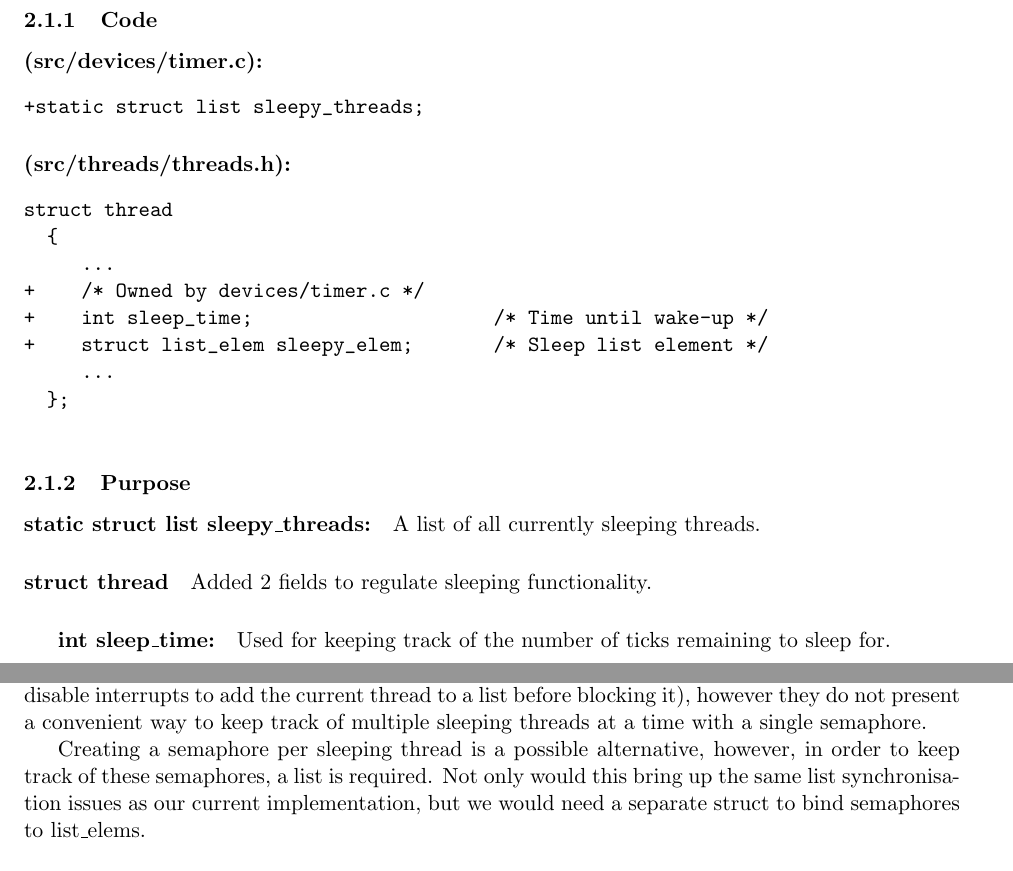
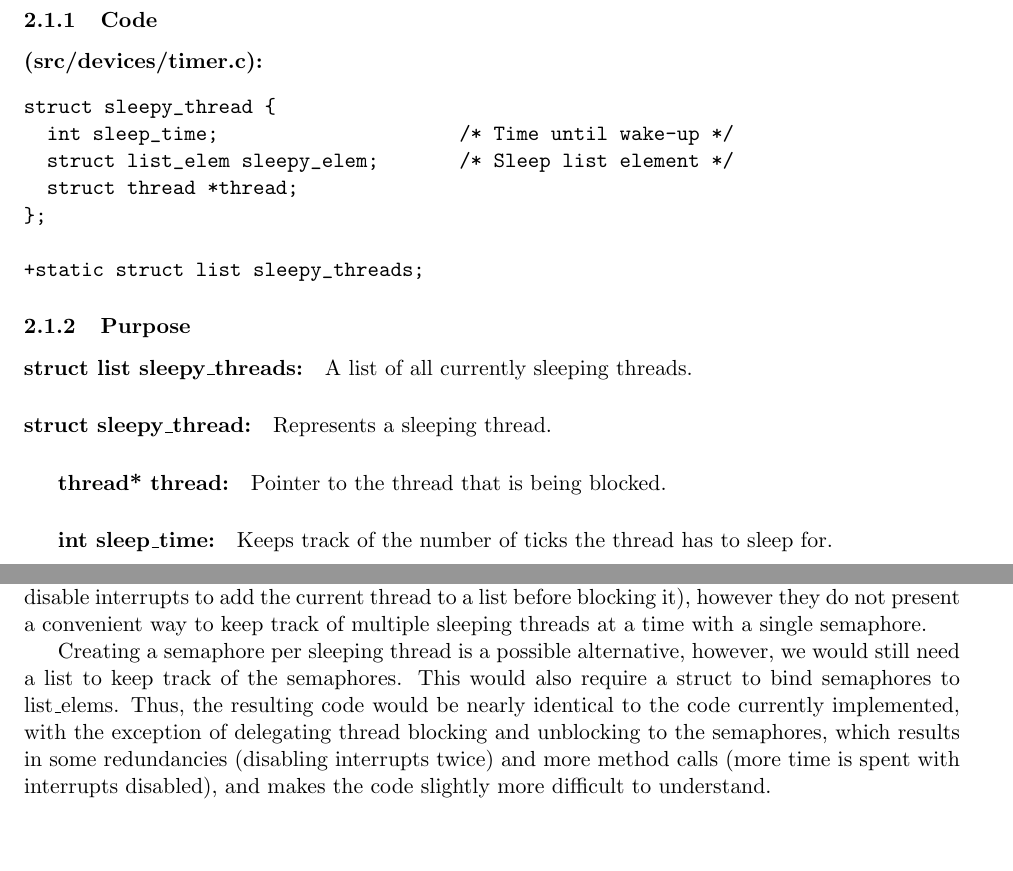
Before and after one commit to louisch/pintos_03, a LaTeX document (doc/task0_design_document.tex): two parts of pages 1 and 3 of 3, joined at a grey line, cut so that both start at the same text. Compiled offline with pdfLaTeX.

Commit message:
Finished question A2.6

```diff
--- a/doc/task0_design_document.tex
+++ b/doc/task0_design_document.tex
@@ -22,30 +22,24 @@ Copy here the declaration of each new or changed ‘struct’ or ‘struct’ me
 \paragraph{(src/devices/timer.c):}
 
 \begin{verbatim}
+struct sleepy_thread {
+  int sleep_time;                     /* Time until wake-up */
+  struct list_elem sleepy_elem;       /* Sleep list element */
+  struct thread *thread;
+};
+
 +static struct list sleepy_threads;
 \end{verbatim}
 
-\paragraph{(src/threads/threads.h):}
-
-\begin{verbatim}
-struct thread
-  {
-     ...
-+    /* Owned by devices/timer.c */
-+    int sleep_time;                     /* Time until wake-up */
-+    struct list_elem sleepy_elem;       /* Sleep list element */
-     ...
-  };
-
-\end{verbatim}
-
 \subsubsection{Purpose}
-\paragraph{static struct list sleepy\_threads:}
+\paragraph{struct list sleepy\_threads:}
 A list of all currently sleeping threads.
 
-\paragraph{struct thread}
-Added 2 fields to regulate sleeping functionality.
+\paragraph{struct sleepy\_thread:}
+Represents a sleeping thread.
 
+\subparagraph{thread* thread:}
+Pointer to the thread that is being blocked.
 \subparagraph{int sleep\_time:}
-Used for keeping track of the number of ticks remaining to sleep for.
+Keeps track of the number of ticks the thread has to sleep for.
 \subparagraph{list\_elem sleepy\_elem:}
@@ -89,6 +83,6 @@ Locks were suggested for controlling access to the sleeping thread list, however
 
 Semaphores are functionally similar to our current implementation (both our code and sema\_down() disable interrupts to add the current thread to a list before blocking it), however they do not present a convenient way to keep track of multiple sleeping threads at a time with a single semaphore.
 
-Creating a semaphore per sleeping thread is a possible alternative, however, in order to keep track of these semaphores, a list is required. Not only would this bring up the same list synchronisation issues as our current implementation, but we would need a separate struct to bind semaphores to list\_elems.
+Creating a semaphore per sleeping thread is a possible alternative, however, we would still need a list to keep track of the semaphores. This would also require a struct to bind semaphores to list\_elems. Thus, the resulting code would be nearly identical to the code currently implemented, with the exception of delegating thread blocking and unblocking to the semaphores, which results in some redundancies (disabling interrupts twice) and more method calls (more time is spent with interrupts disabled), and makes the code slightly more difficult to understand.
 
 \end{document}
```
Also changed, not shown: doc/task0_design_document.tex (2 more changed lines).
